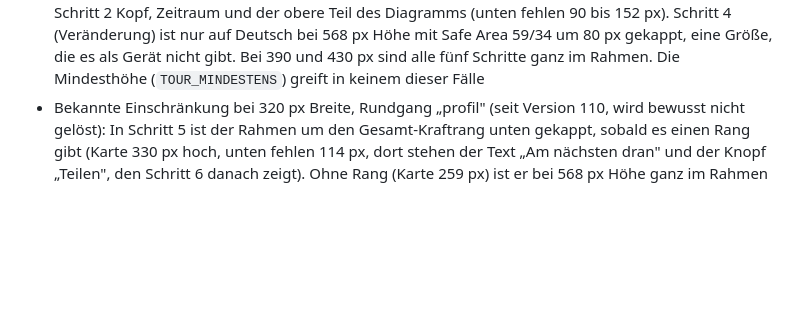
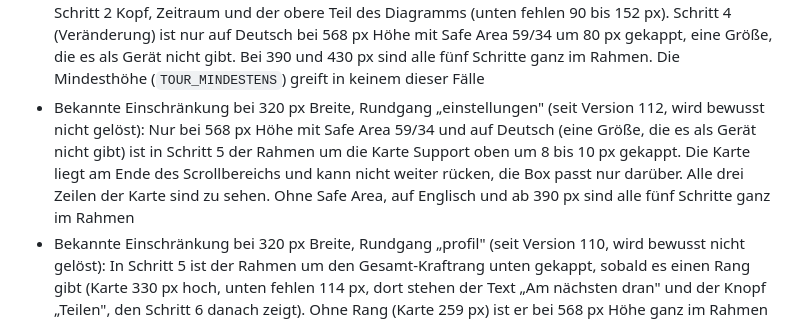
Before and after one commit to MaxusOxodus/hybridslife, a Markdown page: CLAUDE.md, the part around the change. GitHub-like rendering; blank space fills up the shorter version.

Commit message:
CLAUDE.md: bekannte Einschränkung zum Rundgang durch die Einstellungen aus Version 112 (bei 320 x 568 mit Safe Area 59/34 auf Deutsch ist der Rahmen in Schritt 5 oben um 8 bis 10 px gekappt, eine Größe, die es als Gerät nicht gibt, wird bewusst nicht gelöst), keine Änderung an der App, deshalb bleibt es bei Version 113
Co-Authored-By: Claude Opus 5.5 <noreply@anthropic.com>

```diff
--- a/CLAUDE.md
+++ b/CLAUDE.md
@@ -52,6 +52,7 @@ Trainings-App für Athleten im Krafttraining (früher "Hybridslife", Repo-Name b
 - Hohe Elemente in der Einführung: Seit Version 99 rückt der Rundgang die Seite, wenn ein hohes Element und die Box zusammen ins Bild passen (Element oben, Box darunter, oben bleiben 44 px für die Kopfzeile frei). Bekannte Einschränkung bei 320 px Breite: Im Rundgang „training" ist der Rahmen um den Wochenplan gekappt (die Karte ist höher als der Platz), und bei den Vorlagen zeigt der Rahmen nur die Kacheln 2 bis 5 Tage, „6 Tage" liegt unter der Box (die Vorlagen stehen am Seitenende, die Seite kann nicht weiter rücken). Ab 390 px sind beide ganz im Rahmen
 - Offener Punkt der Einführung, Mindesthöhe des Rahmens (Stand Version 107, nicht behoben): Passt die Box weder unter noch über das Element und bliebe mit der Box am unteren Rand weniger als 56 px vom Element übrig, stellt `einfuehrungPlatzieren` die Box an den oberen Rand, lässt den Rahmen 18 px unter der Box beginnen und hält ihn mindestens 56 px hoch (`TOUR_MINDESTENS`, Zeile `unten = Math.max(unten, oben + TOUR_MINDESTENS)`). Endet das Element weiter oben, ragt der Rahmen unter das Element hinaus oder liegt ganz daneben. Aufgefallen ist das nur in einer künstlichen Lage des Tests (`#tour` um 12 % vergrößert, 320 px, Safe Area 59/34, Rundgang „Trainingsmodus", Schritt 1 Eingabe): In Version 106 lag der Rahmen dort ganz unter dem Element, in Version 107 ragt er rund 22 px darunter hinaus. In den normalen Fällen bei 320, 390 und 430 px kommt es nicht vor. Der Test `entwuerfe/v107-test.mjs` lässt den Fall bewusst durch (Ausnahme „mindestens" in der Prüfung „unten"). Wer die Regel ändert, nimmt diese Ausnahme wieder heraus
 - Bekannte Einschränkung bei 320 px Breite, Rundgang „fortschritt" (seit Version 108, wird bewusst nicht gelöst): In Schritt 1 (Statistik, 274 bis 330 px hoch) und in Schritt 2 mit Messungen (Karte Körpergewicht, 357 bis 377 px hoch) ist der Rahmen unten gekappt, weil Element und Box bei 568 px Höhe nicht zusammen ins Bild passen. Zu sehen sind in Schritt 1 die obere Reihe der Kacheln und in Schritt 2 Kopf, Zeitraum und der obere Teil des Diagramms (unten fehlen 90 bis 152 px). Schritt 4 (Veränderung) ist nur auf Deutsch bei 568 px Höhe mit Safe Area 59/34 um 80 px gekappt, eine Größe, die es als Gerät nicht gibt. Bei 390 und 430 px sind alle fünf Schritte ganz im Rahmen. Die Mindesthöhe (`TOUR_MINDESTENS`) greift in keinem dieser Fälle
+- Bekannte Einschränkung bei 320 px Breite, Rundgang „einstellungen" (seit Version 112, wird bewusst nicht gelöst): Nur bei 568 px Höhe mit Safe Area 59/34 und auf Deutsch (eine Größe, die es als Gerät nicht gibt) ist in Schritt 5 der Rahmen um die Karte Support oben um 8 bis 10 px gekappt. Die Karte liegt am Ende des Scrollbereichs und kann nicht weiter rücken, die Box passt nur darüber. Alle drei Zeilen der Karte sind zu sehen. Ohne Safe Area, auf Englisch und ab 390 px sind alle fünf Schritte ganz im Rahmen
 - Bekannte Einschränkung bei 320 px Breite, Rundgang „profil" (seit Version 110, wird bewusst nicht gelöst): In Schritt 5 ist der Rahmen um den Gesamt-Kraftrang unten gekappt, sobald es einen Rang gibt (Karte 330 px hoch, unten fehlen 114 px, dort stehen der Text „Am nächsten dran" und der Knopf „Teilen", den Schritt 6 danach zeigt). Ohne Rang (Karte 259 px) ist er bei 568 px Höhe ganz im Rahmen und nur mit Safe Area 59/34 gekappt, eine Größe, die es als Gerät nicht gibt. Bei 390 und 430 px sind alle sieben Schritte ganz im Rahmen. Die Mindesthöhe (`TOUR_MINDESTENS`) greift in keinem dieser Fälle
 - Bekannte Einschränkung bei 320 px Breite, Auswahl „Anleitung (Test)" (seit Version 110): Mit fünf Bereichen ist die Rückfrage bei 320 × 568 zu hoch. Die Knöpfe scrollen dann (ohne laufendes Training auf Deutsch 43 px, auf Englisch 20 px, mit Training gar nicht), „Abbrechen" steht erst nach dem Scrollen ganz im Bild. Ab 390 px scrollt nichts. In Phase 6 ersetzt eine eigene Unterseite „Anleitung" in den Einstellungen den Dialog (entschieden am 12.10.2026)
 - Bekannte Einschränkung bei 320 px Breite, Wochenleiste auf Home: Reicht der Platz rechts neben dem Datum nicht bis zum Pfeil (langes Datum über zwei Monate oder mit Jahreszahl in der letzten oder nächsten Woche), setzt `homeWocheAnzeigen` die Klasse `eng` und der Knopf „Heute" steht wie bis Version 102 in der Zeile: Das Datum steht dann rund 30 px links der Mitte. In der Woche über den Jahreswechsel (z. B. „28. Dez. 2026 bis 3. Jan. 2027") rutscht der Knopf zusätzlich unter das Datum und der Kopf wird 15 px höher, außer diese Woche ist die aktuelle. Das wird bewusst nicht gelöst. Bei 390 px steht das Datum immer in der Mitte, bei kurzem Datum auch bei 320 px. Der Knopf darf dabei bis zu 8 px in die leere Fläche des Pfeil-Knopfs ragen
```
